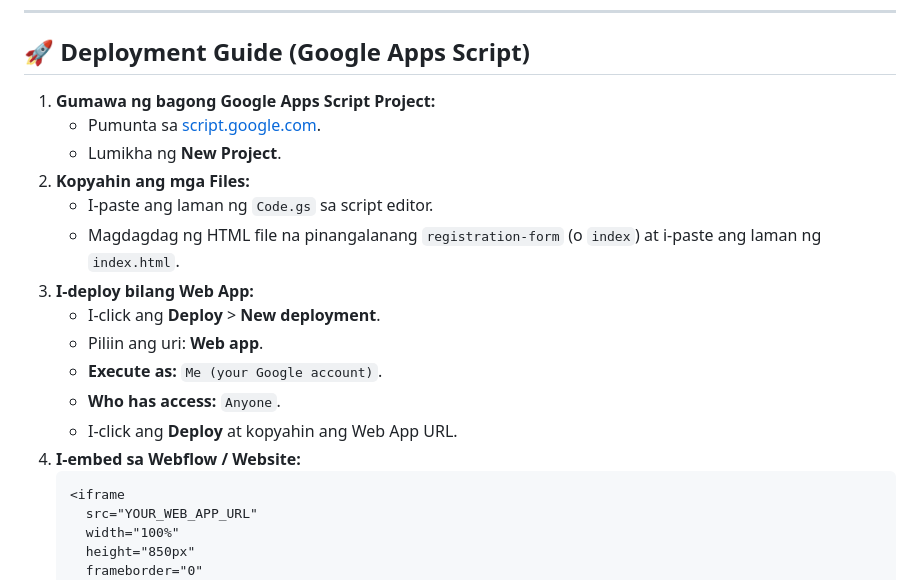
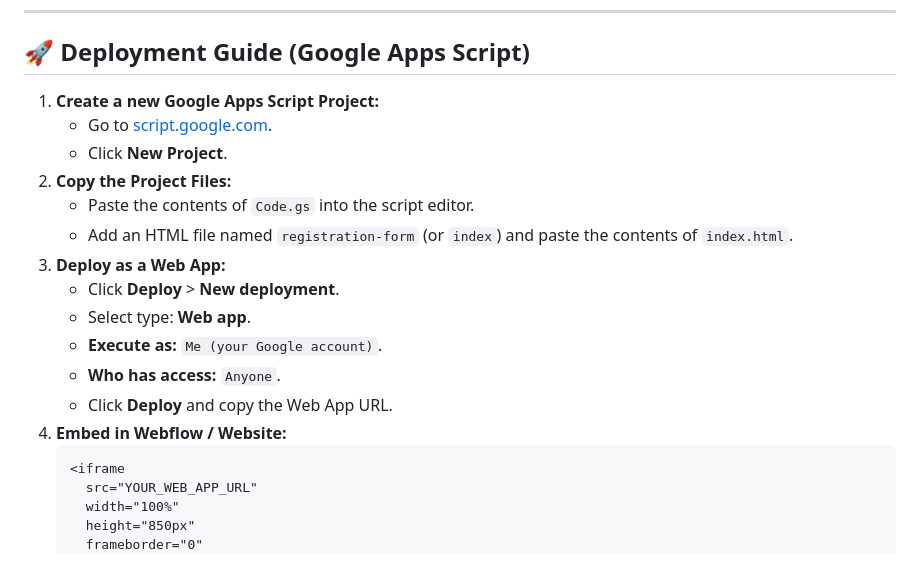
Before and after one commit to abemelwin/open-house-2026, a Markdown page: README.md, the part around one of its changes. GitHub-like rendering.

````diff
--- a/README.md
+++ b/README.md
@@ -65,19 +65,19 @@ const SENDER_EMAIL   = 'events@yourdomain.com';
 
 ## 🚀 Deployment Guide (Google Apps Script)
 
-1. **Gumawa ng bagong Google Apps Script Project:**
-   - Pumunta sa [script.google.com](https://script.google.com).
-   - Lumikha ng **New Project**.
-2. **Kopyahin ang mga Files:**
-   - I-paste ang laman ng `Code.gs` sa script editor.
-   - Magdagdag ng HTML file na pinangalanang `registration-form` (o `index`) at i-paste ang laman ng `index.html`.
-3. **I-deploy bilang Web App:**
-   - I-click ang **Deploy** > **New deployment**.
-   - Piliin ang uri: **Web app**.
+1. **Create a new Google Apps Script Project:**
+   - Go to [script.google.com](https://script.google.com).
+   - Click **New Project**.
+2. **Copy the Project Files:**
+   - Paste the contents of `Code.gs` into the script editor.
+   - Add an HTML file named `registration-form` (or `index`) and paste the contents of `index.html`.
+3. **Deploy as a Web App:**
+   - Click **Deploy** > **New deployment**.
+   - Select type: **Web app**.
    - **Execute as:** `Me (your Google account)`.
    - **Who has access:** `Anyone`.
-   - I-click ang **Deploy** at kopyahin ang Web App URL.
-4. **I-embed sa Webflow / Website:**
+   - Click **Deploy** and copy the Web App URL.
+4. **Embed in Webflow / Website:**
    ```html
    <iframe
      src="YOUR_WEB_APP_URL"
````
Also changed, not shown: other parts of README.md (+13 -13 lines).
